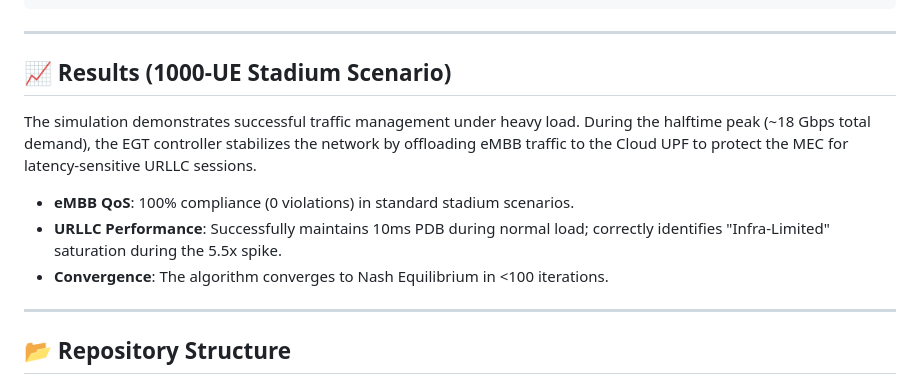
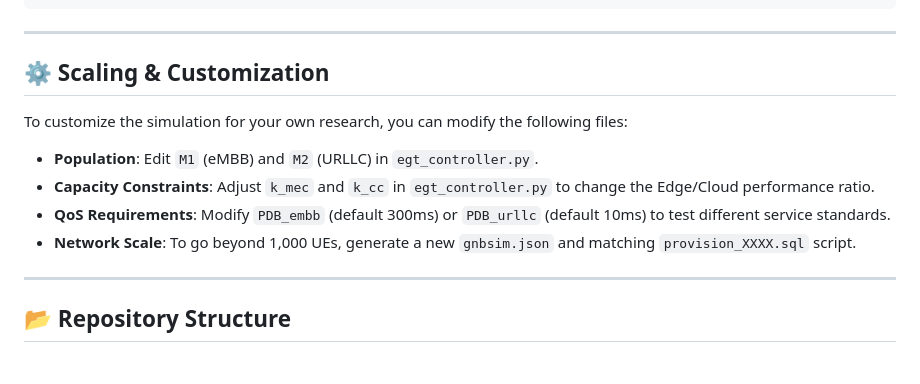
Before and after one commit to Ajaychander19/egt-stadium, a Markdown page: README.md, the part around one of its changes. Drawn GitHub-style.

```diff
--- a/README.md
+++ b/README.md
@@ -66,13 +114,13 @@ python3 multi_scenario_sim.py
 
 ---
 
-## 📈 Results (1000-UE Stadium Scenario)
+## ⚙️ Scaling & Customization
+To customize the simulation for your own research, you can modify the following files:
 
-The simulation demonstrates successful traffic management under heavy load. During the halftime peak (~18 Gbps total demand), the EGT controller stabilizes the network by offloading eMBB traffic to the Cloud UPF to protect the MEC for latency-sensitive URLLC sessions.
-
-- **eMBB QoS**: 100% compliance (0 violations) in standard stadium scenarios.
-- **URLLC Performance**: Successfully maintains 10ms PDB during normal load; correctly identifies "Infra-Limited" saturation during the 5.5x spike.
-- **Convergence**: The algorithm converges to Nash Equilibrium in <100 iterations.
+*   **Population**: Edit `M1` (eMBB) and `M2` (URLLC) in `egt_controller.py`.
+*   **Capacity Constraints**: Adjust `k_mec` and `k_cc` in `egt_controller.py` to change the Edge/Cloud performance ratio.
+*   **QoS Requirements**: Modify `PDB_embb` (default 300ms) or `PDB_urllc` (default 10ms) to test different service standards.
+*   **Network Scale**: To go beyond 1,000 UEs, generate a new `gnbsim.json` and matching `provision_XXXX.sql` script.
 
 ---
 
```
Also changed, not shown: other parts of README.md (+58 -10 lines).
